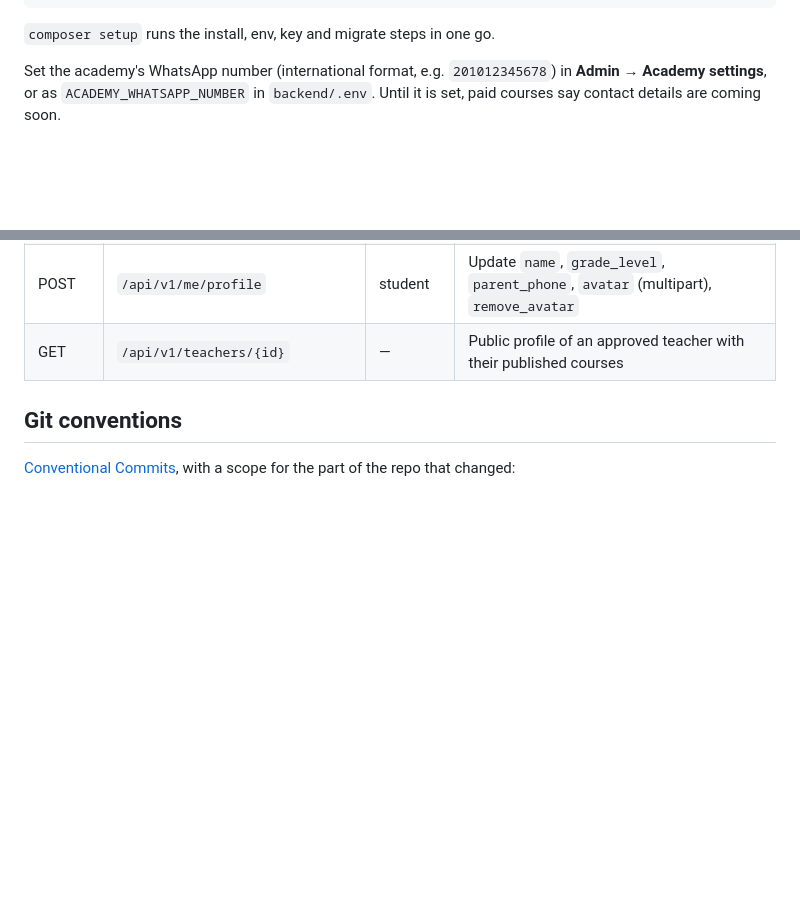
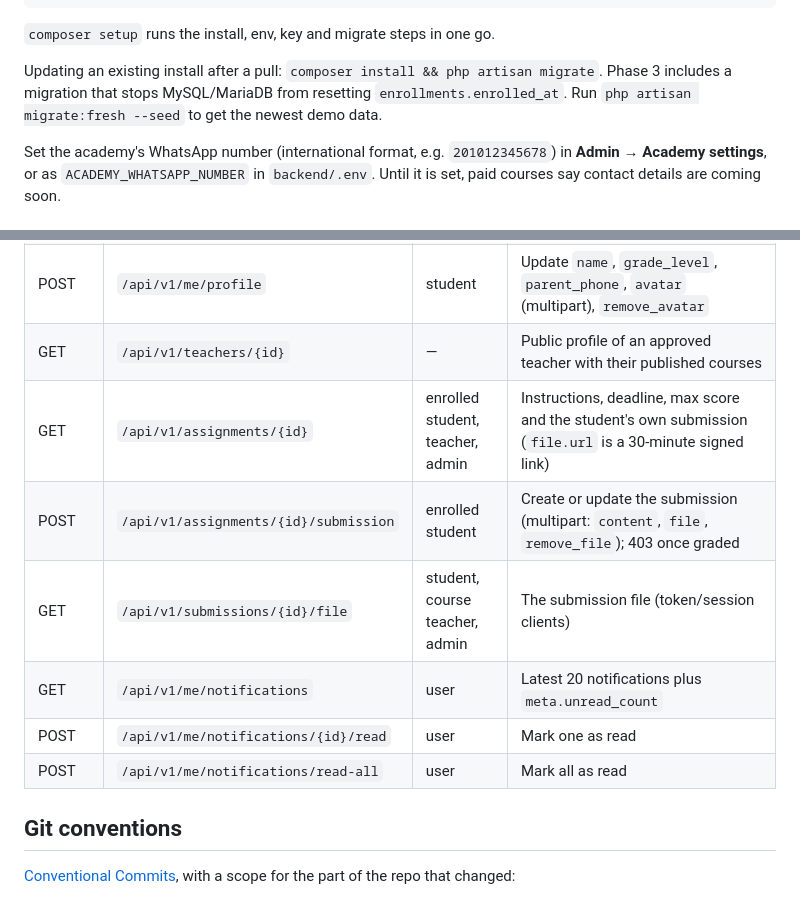
Before and after one commit to ElQammash/edu-platform, a Markdown page: README.md, 2 parts joined by grey strips. Drawn GitHub-style; blank space fills up the shorter version.

````diff
--- a/README.md
+++ b/README.md
@@ -150,6 +172,8 @@ php artisan serve --host=localhost --port=8000
 ```
 
 `composer setup` runs the install, env, key and migrate steps in one go.
+
+Updating an existing install after a pull: `composer install && php artisan migrate`. Phase 3 includes a migration that stops MySQL/MariaDB from resetting `enrollments.enrolled_at`. Run `php artisan migrate:fresh --seed` to get the newest demo data.
 
 Set the academy's WhatsApp number (international format, e.g. `201012345678`) in **Admin → Academy settings**, or as `ACADEMY_WHATSAPP_NUMBER` in `backend/.env`. Until it is set, paid courses say contact details are coming soon.
 
@@ -216,6 +251,12 @@ All endpoints are under `/api/v1`. Send `Accept: application/json`, and `Accept-
 | GET | `/api/v1/me/profile` | user | The current user's profile |
 | POST | `/api/v1/me/profile` | student | Update `name`, `grade_level`, `parent_phone`, `avatar` (multipart), `remove_avatar` |
 | GET | `/api/v1/teachers/{id}` | — | Public profile of an approved teacher with their published courses |
+| GET | `/api/v1/assignments/{id}` | enrolled student, teacher, admin | Instructions, deadline, max score and the student's own submission (`file.url` is a 30-minute signed link) |
+| POST | `/api/v1/assignments/{id}/submission` | enrolled student | Create or update the submission (multipart: `content`, `file`, `remove_file`); 403 once graded |
+| GET | `/api/v1/submissions/{id}/file` | student, course teacher, admin | The submission file (token/session clients) |
+| GET | `/api/v1/me/notifications` | user | Latest 20 notifications plus `meta.unread_count` |
+| POST | `/api/v1/me/notifications/{id}/read` | user | Mark one as read |
+| POST | `/api/v1/me/notifications/read-all` | user | Mark all as read |
 
 ## Git conventions
 
````
Also changed, not shown: other parts of README.md (+35 -2 lines).
